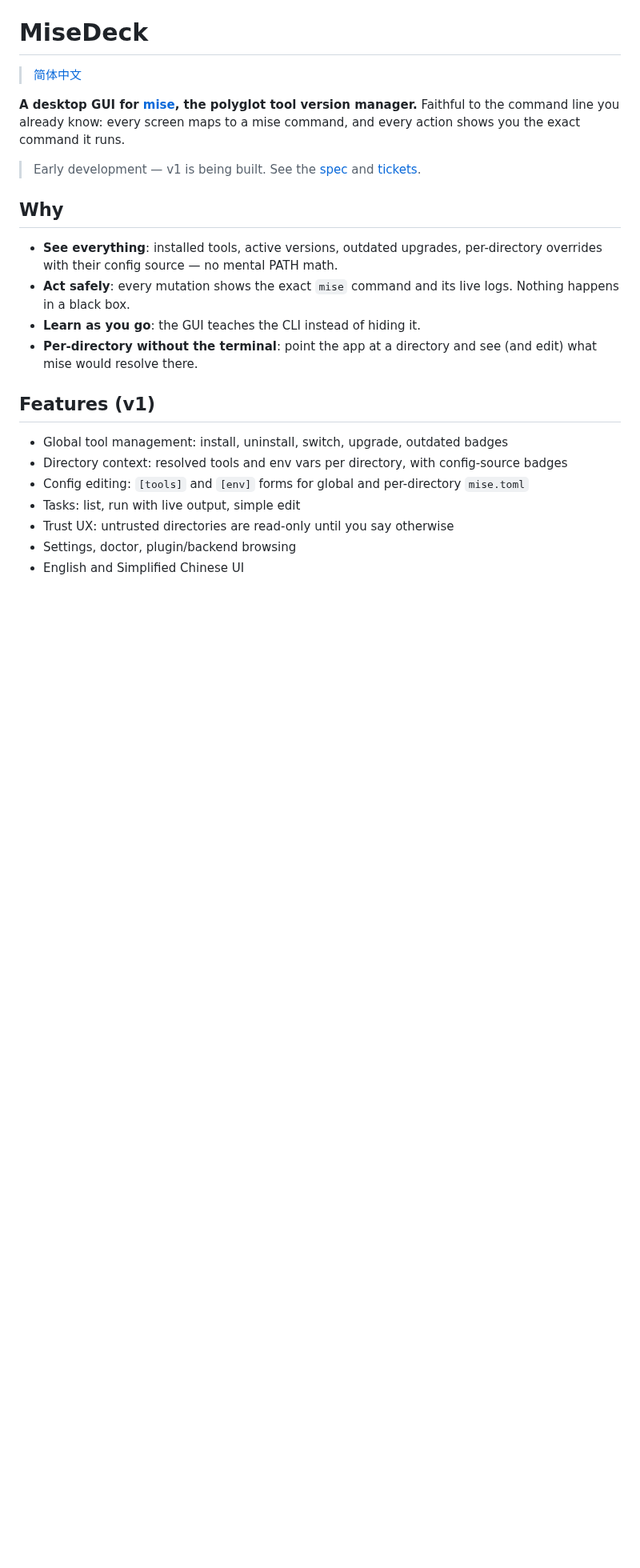
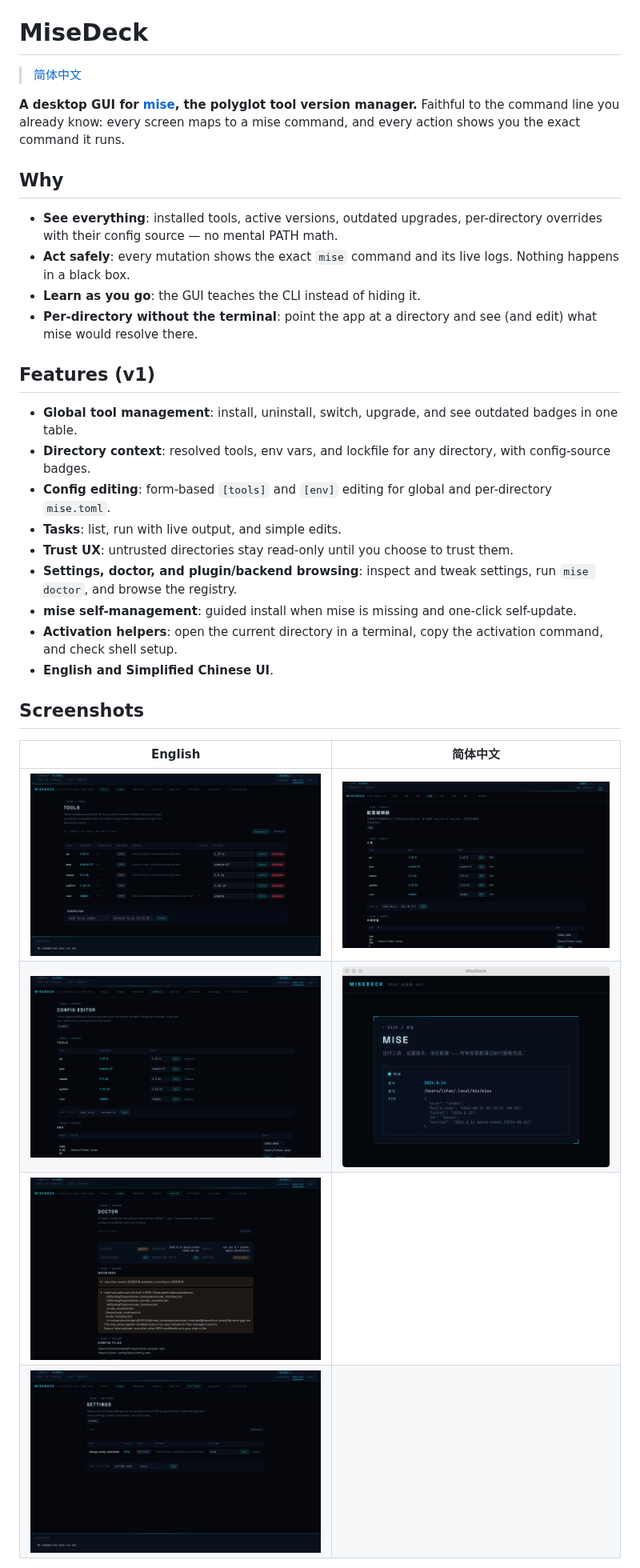
Before and after one commit to cherishfall/misedeck, a Markdown page: README.md, the part around one of its changes. Shown at 80% size. Rendered like a GitHub page; pictures changed too: docs/screenshots/config-en.png (added), docs/screenshots/config-zh-CN.png (added), docs/screenshots/doctor-en.png (added); blank space fills up the shorter version.

Commit message:
docs(#32): bilingual README, release template, and current screenshots

```diff
--- a/README.md
+++ b/README.md
@@ -3,8 +3,6 @@
 > [简体中文](./zh-CN/README.md)
 
 **A desktop GUI for [mise](https://mise.jdx.dev), the polyglot tool version manager.** Faithful to the command line you already know: every screen maps to a mise command, and every action shows you the exact command it runs.
-
-> Early development — v1 is being built. See the [spec](../../issues/16) and [tickets](../../issues?q=label%3Aready-for-agent).
 
 ## Why
 
@@ -15,10 +13,22 @@
 
 ## Features (v1)
 
-- Global tool management: install, uninstall, switch, upgrade, outdated badges
-- Directory context: resolved tools and env vars per directory, with config-source badges
-- Config editing: `[tools]` and `[env]` forms for global and per-directory `mise.toml`
-- Tasks: list, run with live output, simple edit
-- Trust UX: untrusted directories are read-only until you say otherwise
-- Settings, doctor, plugin/backend browsing
-- English and Simplified Chinese UI
+- **Global tool management**: install, uninstall, switch, upgrade, and see outdated badges in one table.
+- **Directory context**: resolved tools, env vars, and lockfile for any directory, with config-source badges.
+- **Config editing**: form-based `[tools]` and `[env]` editing for global and per-directory `mise.toml`.
+- **Tasks**: list, run with live output, and simple edits.
+- **Trust UX**: untrusted directories stay read-only until you choose to trust them.
+- **Settings, doctor, and plugin/backend browsing**: inspect and tweak settings, run `mise doctor`, and browse the registry.
+- **mise self-management**: guided install when mise is missing and one-click self-update.
+- **Activation helpers**: open the current directory in a terminal, copy the activation command, and check shell setup.
+- **English and Simplified Chinese UI**.
+
+## Screenshots
+
+| English | 简体中文 |
+| --- | --- |
+| ![Tools](./docs/screenshots/tools-en.png) | ![配置编辑器](./docs/screenshots/config-zh-CN.png) |
+| ![Config editor](./docs/screenshots/config-en.png) | ![状态](./docs/screenshots/scaffold-detected.png) |
+| ![Doctor](./docs/screenshots/doctor-en.png) |  |
+| ![Settings](./docs/screenshots/settings-en.png) |  |
+
```
Also changed, not shown: other parts of README.md (+15 -1 lines), .github/release-template.md (+25 -37 lines), zh-CN/README.md (+36 -12 lines).
